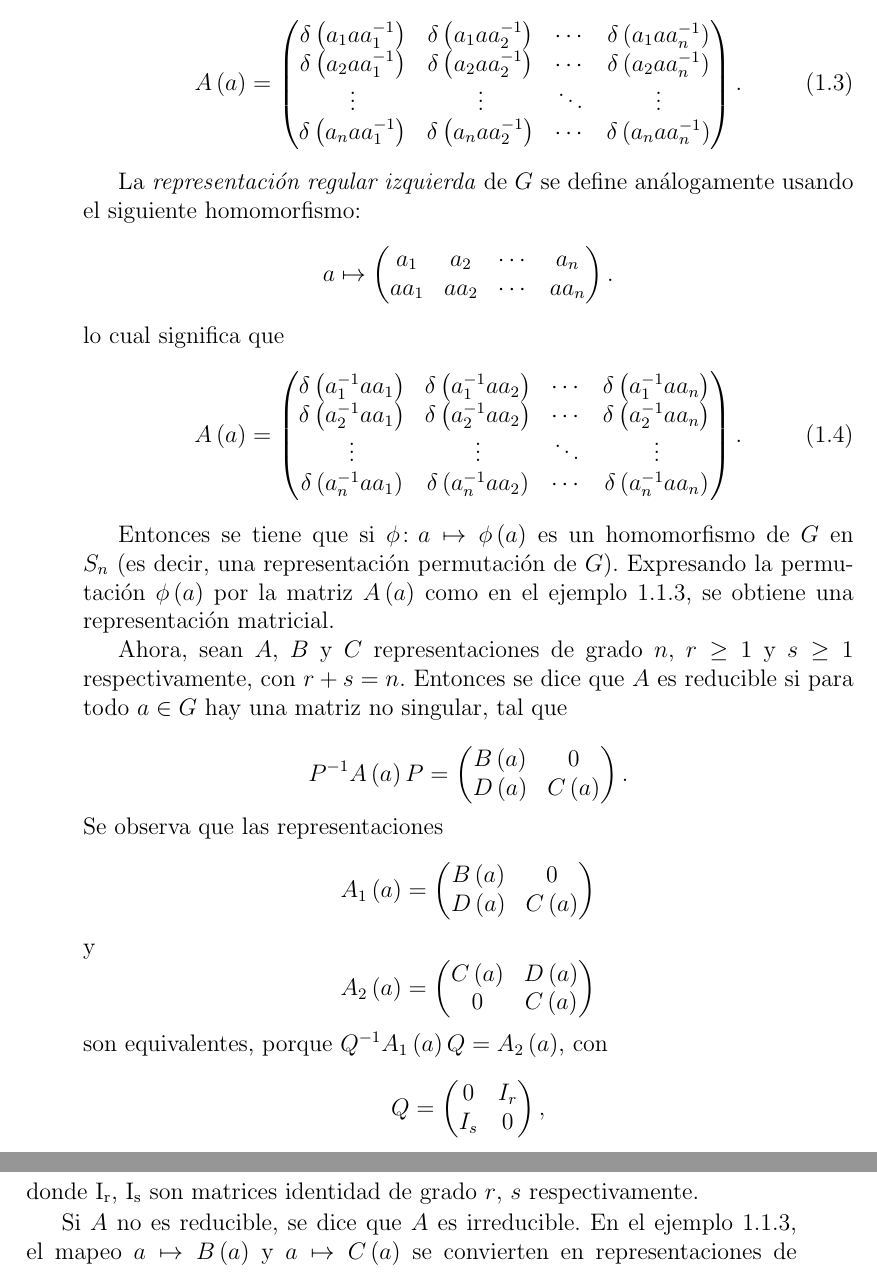
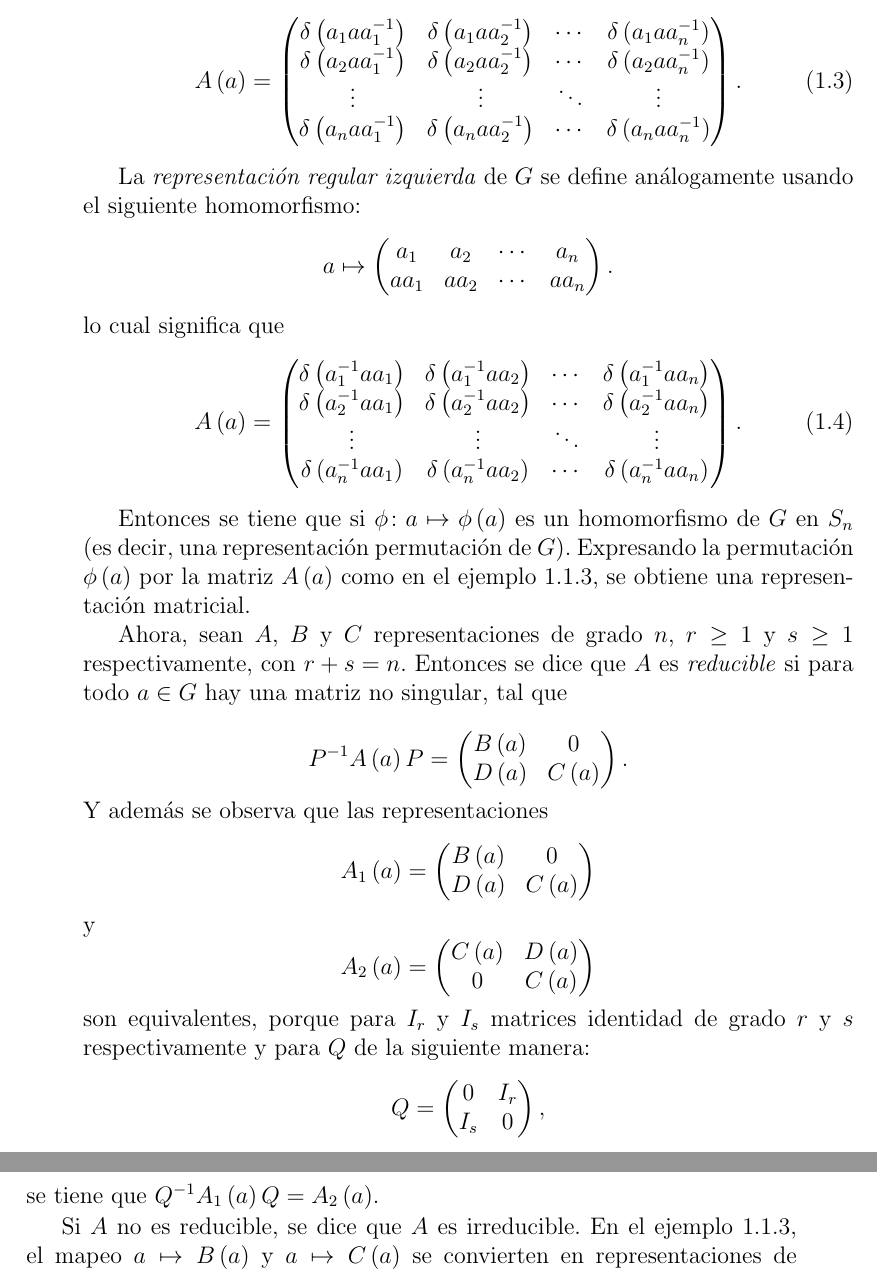
Before and after one commit to leunamCampero/Tesis, a LaTeX thesis (LaTeX/tesis.tex): two parts of pages 5 and 6 of 23, joined at a grey line, cut so that both start at the same text. Compiled offline with pdfLaTeX.

Commit message:
Modifiqué observaciones en definición de representación reducible

```diff
--- a/LaTeX/tesis.tex
+++ b/LaTeX/tesis.tex
@@ -289,14 +289,14 @@ representación es \emph{fiel} si $A$ es inyectiva.
 \end{example}
 
 Entonces se tiene que si $\phi \colon a \mapsto \phi\left(a\right)$ es
-un homomorfismo de $G$ en $S_{n}$ (es decir, una representación
+un homomorfismo de $G$ en~$S_{n}$ (es decir, una representación
 permutación de $G$). Expresando la permutación $\phi\left(a\right)$
 por la matriz $A\left(a\right)$ como en el ejemplo \ref{Ej3}, se
 obtiene una representación matricial.
 
 Ahora, sean $A$, $B$ y $C$ representaciones de grado $n$,
 $r \geq 1$ y $s \geq 1$ respectivamente, con $r+s=n$. Entonces se dice
-que $A$ es reducible si para todo $a \in G$ hay una matriz no
+que $A$ es \emph{reducible} si para todo $a \in G$ hay una matriz no
 singular, tal que
 
 \begin{equation*}
@@ -306,7 +306,7 @@ singular, tal que
     D\left(a\right) & C\left(a\right)
   \end{pmatrix}.
 \end{equation*}
-Se observa que las representaciones
+Y además se observa que las representaciones
 \begin{equation*}
   A_{1}\left(a\right)=
   \begin{pmatrix}
@@ -322,8 +322,8 @@ y
     0 & C\left(a\right)
   \end{pmatrix}
 \end{equation*}
-son equivalentes, porque
-$Q^{-1}A_{1}\left(a\right)Q=A_{2}\left(a\right)$, con
+son equivalentes, porque para $I_{r}$ y $I_{s}$ matrices identidad de
+grado $r$ y $s$ respectivamente y para $Q$ de la siguiente manera:
 \begin{equation*}
   Q=
   \begin{pmatrix}
@@ -331,8 +331,7 @@ $Q^{-1}A_{1}\left(a\right)Q=A_{2}\left(a\right)$, con
     I_{s} & 0
   \end{pmatrix},
 \end{equation*}
-donde $ \mathrm{I_{r}}$, $ \mathrm{I_{s}}$ son matrices identidad de
-grado $r$, $s$ respectivamente.
+se tiene que $Q^{-1}A_{1}\left(a\right)Q=A_{2}\left(a\right)$.
 
 Si $A$ no es reducible, se dice que $A$ es irreducible. En el ejemplo
 \ref{Ej3}, el mapeo $a \mapsto B\left(a\right)$ y
```
